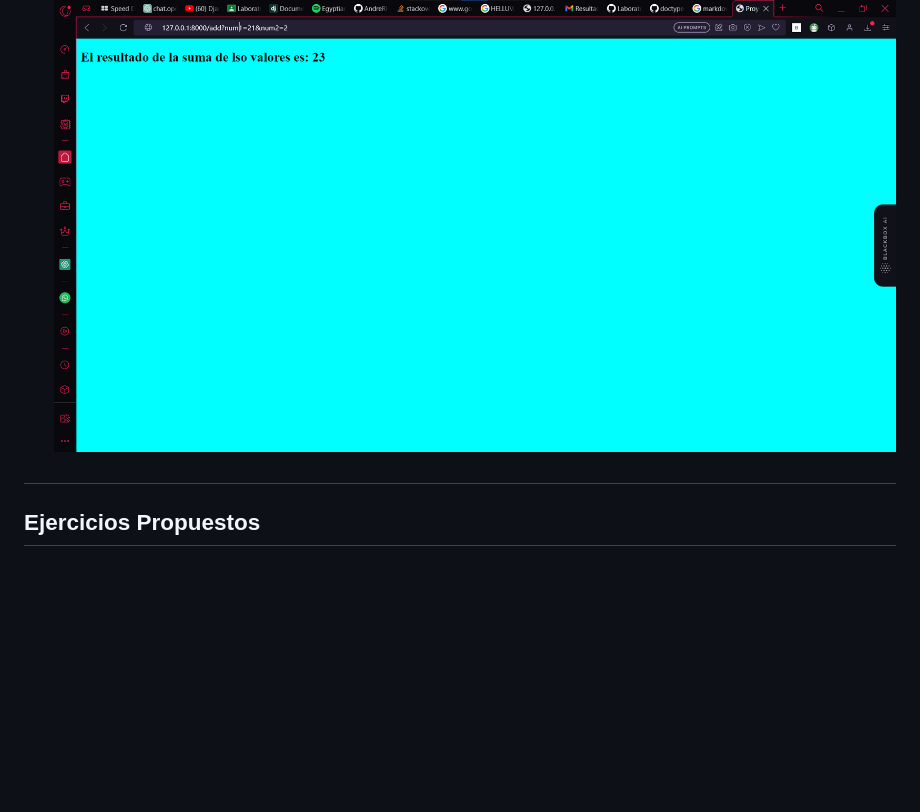
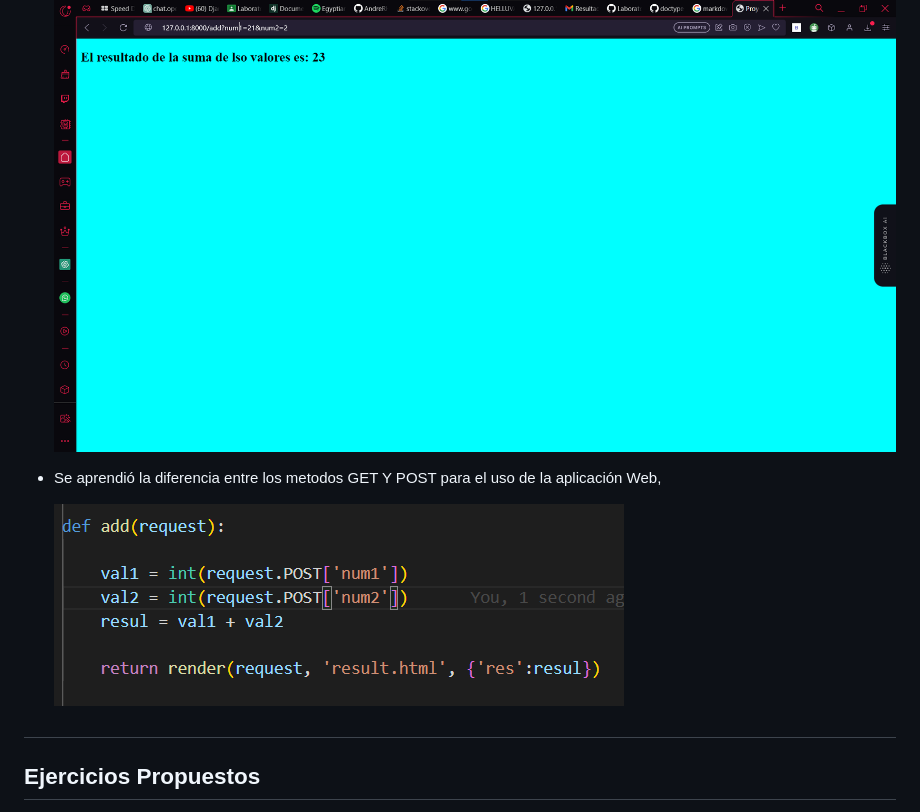
Before and after one commit to AndreRH09/Lab06_Django2, a Markdown page: README.md, the part around the change. GitHub-like rendering; pictures changed too: imgs/post.png (added); blank space fills up the shorter version.

Commit message:
get y post diferencias

```diff
--- a/README.md
+++ b/README.md
@@ -153,6 +153,10 @@ django-admin startapp calc
 
   ![HelloWorld](imgs/suma.png)
 
+- Se aprendió la diferencia entre los metodos GET Y POST para el uso de la aplicación Web,
+
+  ![HelloWorld](imgs/post.png)
+
 #
 
 ## Ejercicios Propuestos
```
Also changed, not shown: 2 other files.
